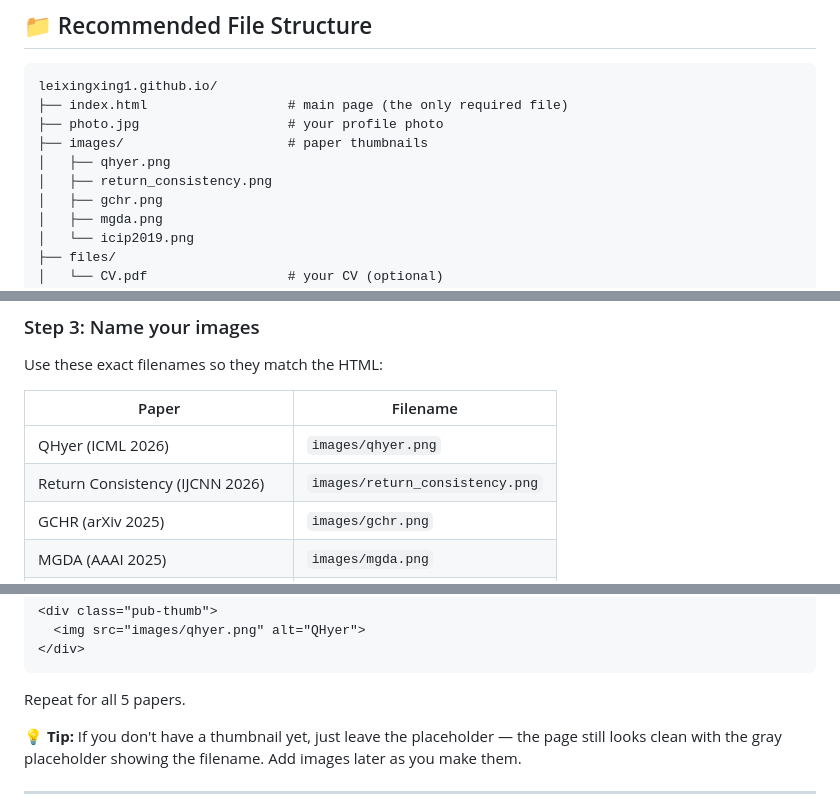
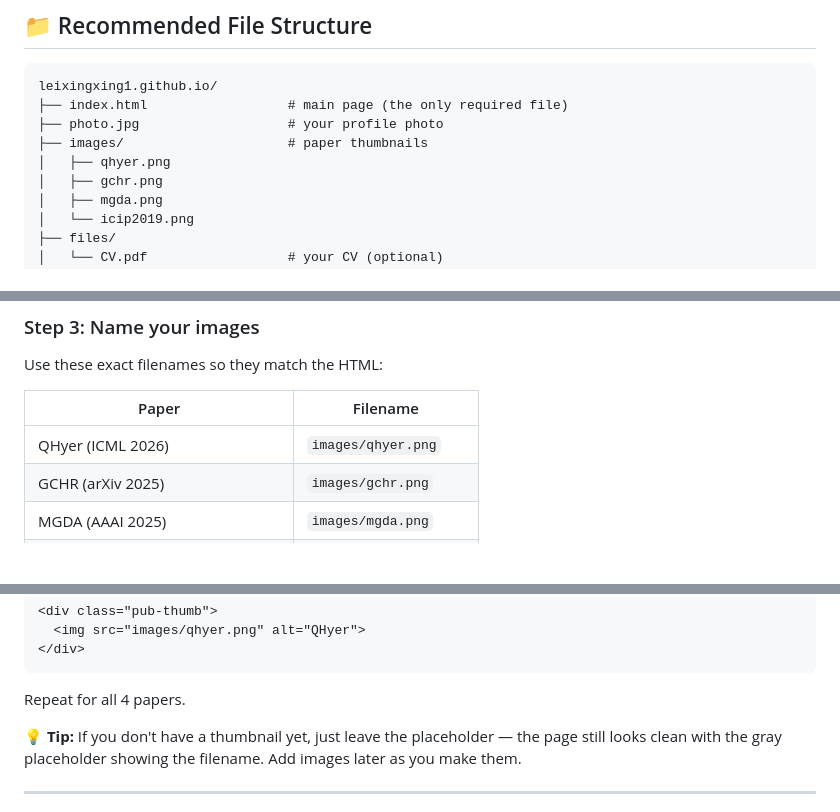
Before and after one commit to leixingxing1/leixingxing1.github.io, a Markdown page: README.md, 3 parts joined by grey strips. GitHub-like rendering; blank space fills up the shorter version.

````diff
--- a/README.md
+++ b/README.md
@@ -27,7 +27,6 @@ leixingxing1.github.io/
 ├── photo.jpg                   # your profile photo
 ├── images/                     # paper thumbnails
 │   ├── qhyer.png
-│   ├── return_consistency.png
 │   ├── gchr.png
 │   ├── mgda.png
 │   └── icip2019.png
@@ -85,7 +84,6 @@ Use these exact filenames so they match the HTML:
 | Paper | Filename |
 |-------|----------|
 | QHyer (ICML 2026) | `images/qhyer.png` |
-| Return Consistency (IJCNN 2026) | `images/return_consistency.png` |
 | GCHR (arXiv 2025) | `images/gchr.png` |
 | MGDA (AAAI 2025) | `images/mgda.png` |
 | Hardware Friendly CNN (ICIP 2019) | `images/icip2019.png` |
@@ -109,7 +107,7 @@ And replace it with:
 </div>
 ```
 
-Repeat for all 5 papers.
+Repeat for all 4 papers.
 
 **💡 Tip:** If you don't have a thumbnail yet, just leave the placeholder — the page still looks clean with the gray placeholder showing the filename. Add images later as you make them.
 
````
